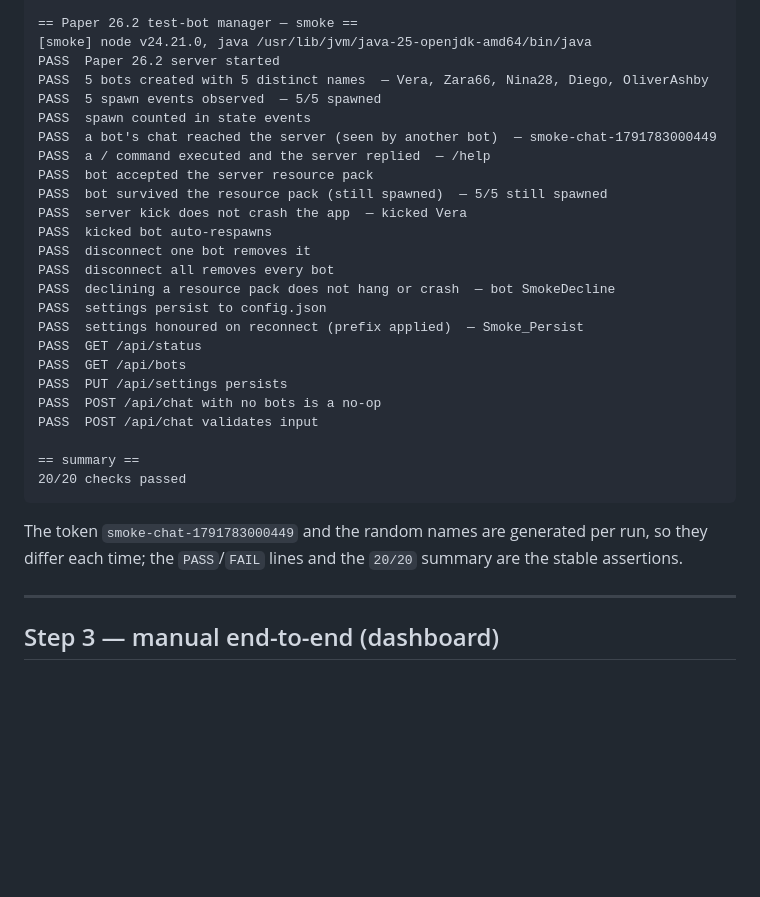
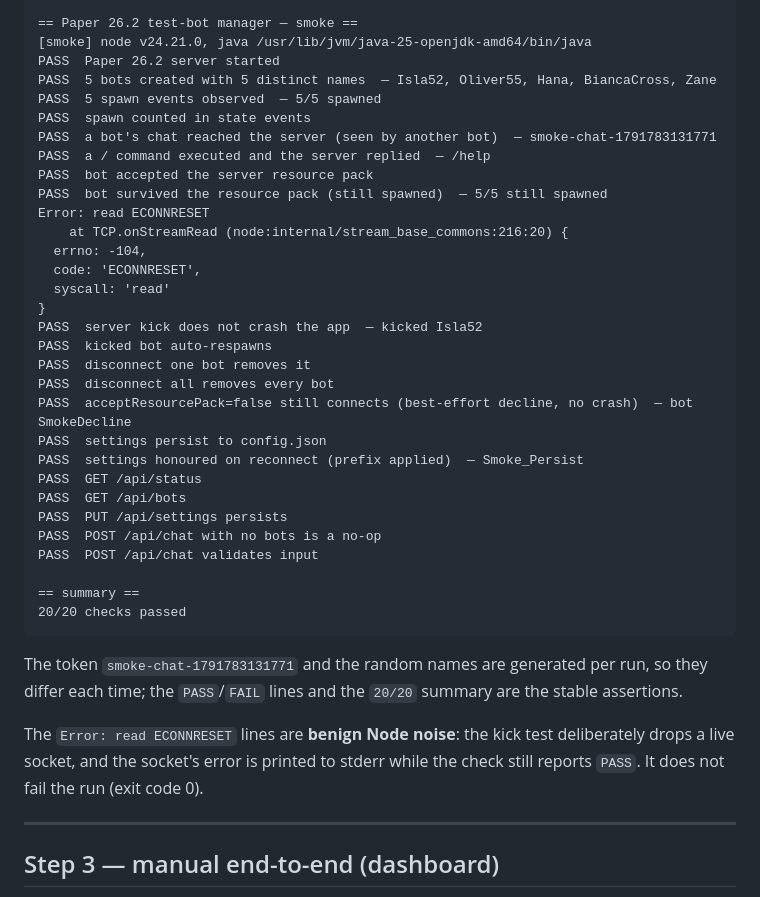
Before and after one commit to SentryoZ/PaperBot, a Markdown page: docs/VERIFY.md, the part around the change. GitHub-like rendering; blank space fills up the shorter version.

Commit message:
MAN-26: refresh VERIFY smoke transcript to match current smoke.js
Records the observed 20/20 run with the AC6 assertion label and notes the
benign ECONNRESET stderr noise from the kick test.

````diff
--- a/docs/VERIFY.md
+++ b/docs/VERIFY.md
@@ -104,18 +104,24 @@ $ npm run smoke
 == Paper 26.2 test-bot manager — smoke ==
 [smoke] node v24.21.0, java /usr/lib/jvm/java-25-openjdk-amd64/bin/java
 PASS  Paper 26.2 server started
-PASS  5 bots created with 5 distinct names  — Vera, Zara66, Nina28, Diego, OliverAshby
+PASS  5 bots created with 5 distinct names  — Isla52, Oliver55, Hana, BiancaCross, Zane
 PASS  5 spawn events observed  — 5/5 spawned
 PASS  spawn counted in state events
-PASS  a bot's chat reached the server (seen by another bot)  — smoke-chat-1791783000449
+PASS  a bot's chat reached the server (seen by another bot)  — smoke-chat-1791783131771
 PASS  a / command executed and the server replied  — /help
 PASS  bot accepted the server resource pack
 PASS  bot survived the resource pack (still spawned)  — 5/5 still spawned
-PASS  server kick does not crash the app  — kicked Vera
+Error: read ECONNRESET
+    at TCP.onStreamRead (node:internal/stream_base_commons:216:20) {
+  errno: -104,
+  code: 'ECONNRESET',
+  syscall: 'read'
+}
+PASS  server kick does not crash the app  — kicked Isla52
 PASS  kicked bot auto-respawns
 PASS  disconnect one bot removes it
 PASS  disconnect all removes every bot
-PASS  declining a resource pack does not hang or crash  — bot SmokeDecline
+PASS  acceptResourcePack=false still connects (best-effort decline, no crash)  — bot SmokeDecline
 PASS  settings persist to config.json
 PASS  settings honoured on reconnect (prefix applied)  — Smoke_Persist
 PASS  GET /api/status
@@ -128,9 +134,14 @@ PASS  POST /api/chat validates input
 20/20 checks passed
 ```
 
-The token `smoke-chat-1791783000449` and the random names are generated per run,
+The token `smoke-chat-1791783131771` and the random names are generated per run,
 so they differ each time; the `PASS`/`FAIL` lines and the `20/20` summary are
 the stable assertions.
+
+The `Error: read ECONNRESET` lines are **benign Node noise**: the kick test
+deliberately drops a live socket, and the socket's error is printed to stderr
+while the check still reports `PASS`. It does not fail the run (exit code 0).
+
 
 ---
 
````
